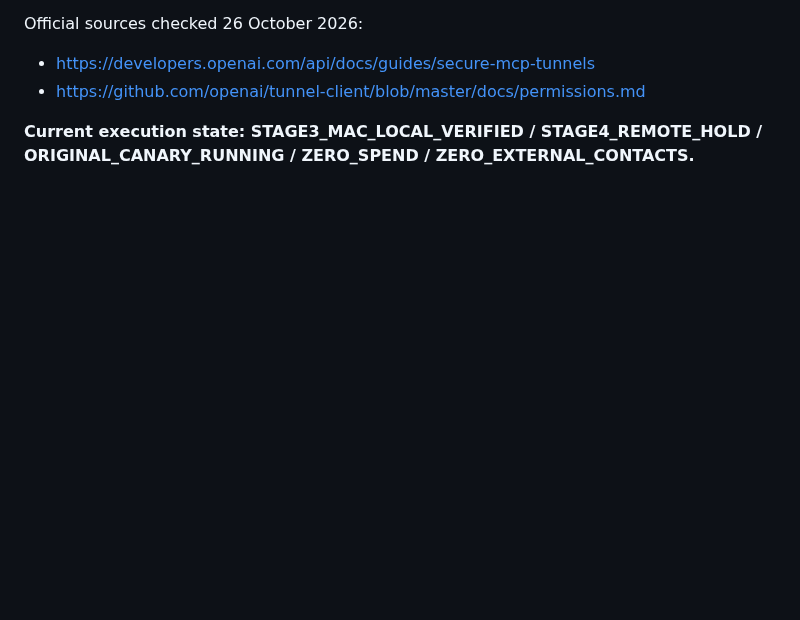
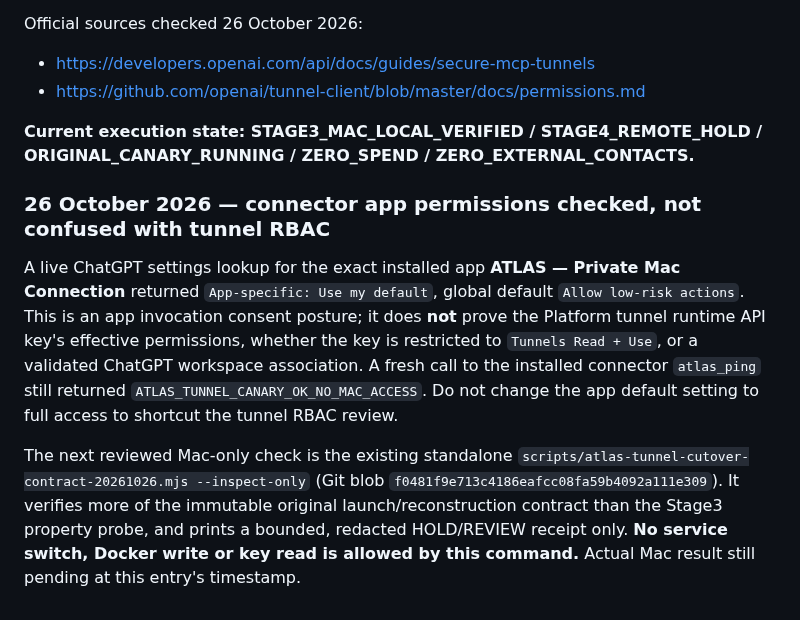
Before and after one commit to mikeyrnewton-pixel/newton-revenue-site, a Markdown page: docs/ATLAS_OBSERVER_STAGE3_4_CUTOVER_20261024.md, the part around the change. Drawn GitHub-style; blank space fills up the shorter version.

Commit message:
Separate ChatGPT app permission evidence from Platform tunnel RBAC and pin read-only Stage4 check

```diff
--- a/docs/ATLAS_OBSERVER_STAGE3_4_CUTOVER_20261024.md
+++ b/docs/ATLAS_OBSERVER_STAGE3_4_CUTOVER_20261024.md
@@ -111,3 +111,9 @@ Official sources checked 26 October 2026:
 - https://github.com/openai/tunnel-client/blob/master/docs/permissions.md
 
 **Current execution state: STAGE3_MAC_LOCAL_VERIFIED / STAGE4_REMOTE_HOLD / ORIGINAL_CANARY_RUNNING / ZERO_SPEND / ZERO_EXTERNAL_CONTACTS.**
+
+### 26 October 2026 — connector app permissions checked, not confused with tunnel RBAC
+
+A live ChatGPT settings lookup for the exact installed app **ATLAS — Private Mac Connection** returned `App-specific: Use my default`, global default `Allow low-risk actions`. This is an app invocation consent posture; it does **not** prove the Platform tunnel runtime API key's effective permissions, whether the key is restricted to `Tunnels Read + Use`, or a validated ChatGPT workspace association. A fresh call to the installed connector `atlas_ping` still returned `ATLAS_TUNNEL_CANARY_OK_NO_MAC_ACCESS`. Do not change the app default setting to full access to shortcut the tunnel RBAC review.
+
+The next reviewed Mac-only check is the existing standalone `scripts/atlas-tunnel-cutover-contract-20261026.mjs --inspect-only` (Git blob `f0481f9e713c4186eafcc08fa59b4092a111e309`). It verifies more of the immutable original launch/reconstruction contract than the Stage3 property probe, and prints a bounded, redacted HOLD/REVIEW receipt only. **No service switch, Docker write or key read is allowed by this command.** Actual Mac result still pending at this entry's timestamp.
```
